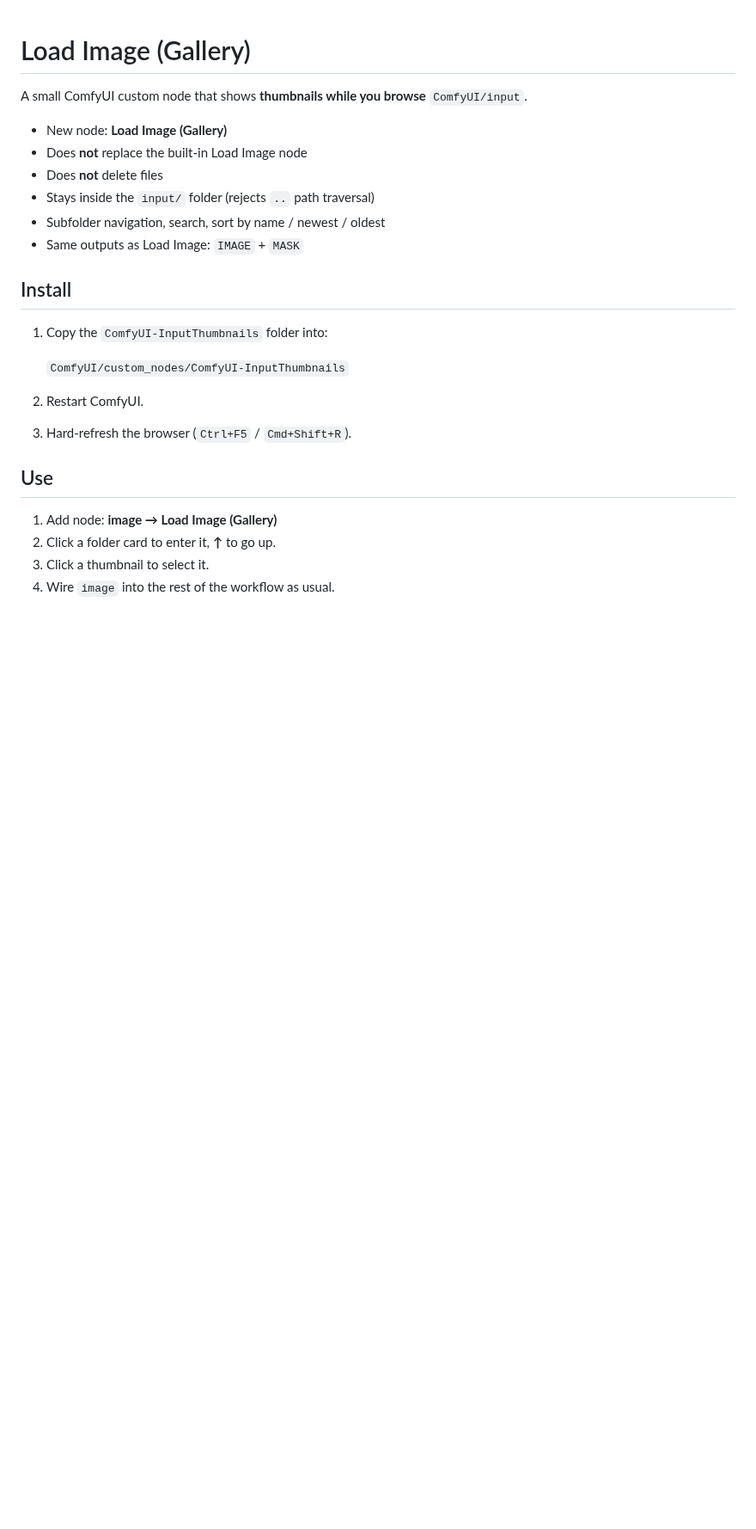
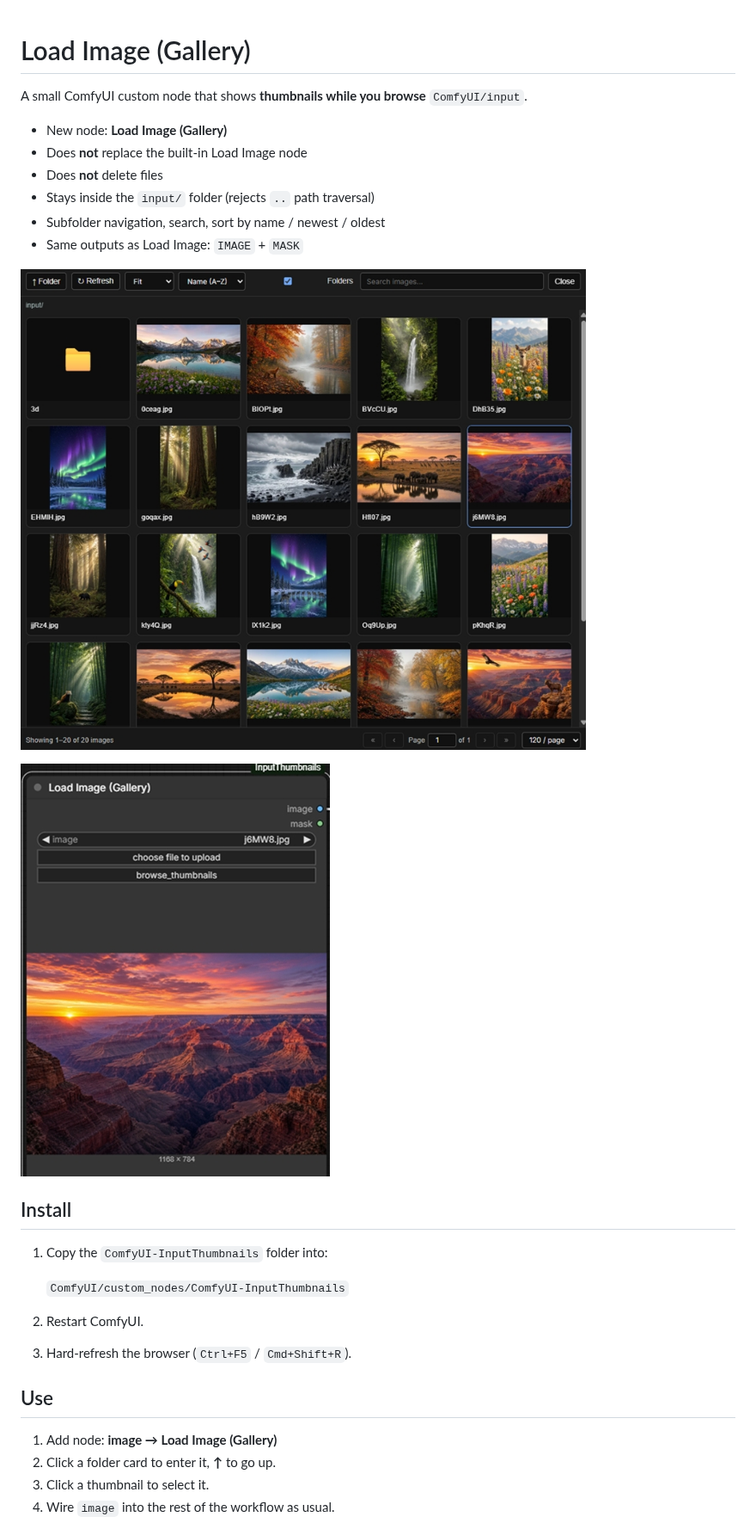
Before and after one commit to panjapongr/ComfyUI-InputThumbnails, a Markdown page: README.md, the part around the change. Shown at 86% size. GitHub-like rendering; pictures changed too: docs/screenshot1.jpg (added), docs/screenshot2.jpg (added); blank space fills up the shorter version.

Commit message:
Add node screenshots

```diff
--- a/README.md
+++ b/README.md
@@ -8,6 +8,10 @@ A small ComfyUI custom node that shows **thumbnails while you browse** `ComfyUI/
 - Stays inside the `input/` folder (rejects `..` path traversal)
 - Subfolder navigation, search, sort by name / newest / oldest
 - Same outputs as Load Image: `IMAGE` + `MASK`
+
+![Thumbnail browser popup](docs/screenshot2.jpg)
+
+![Selected image on the node](docs/screenshot1.jpg)
 
 ## Install
 
```
